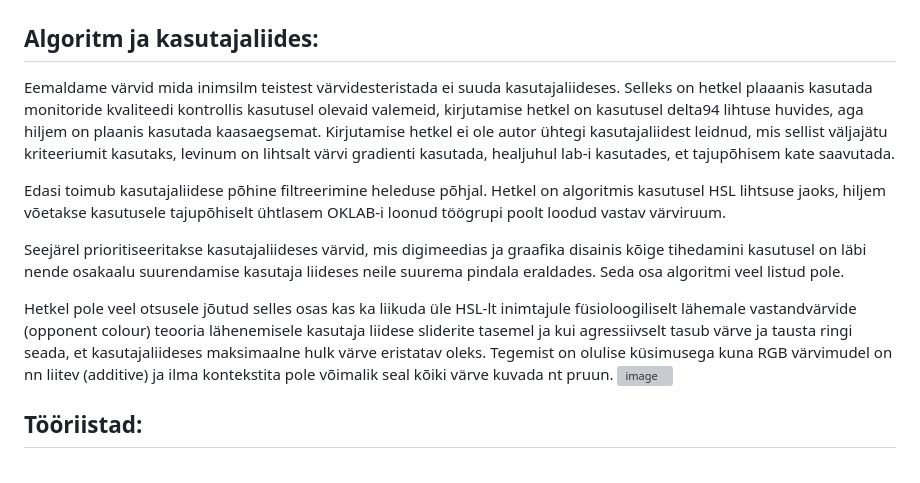
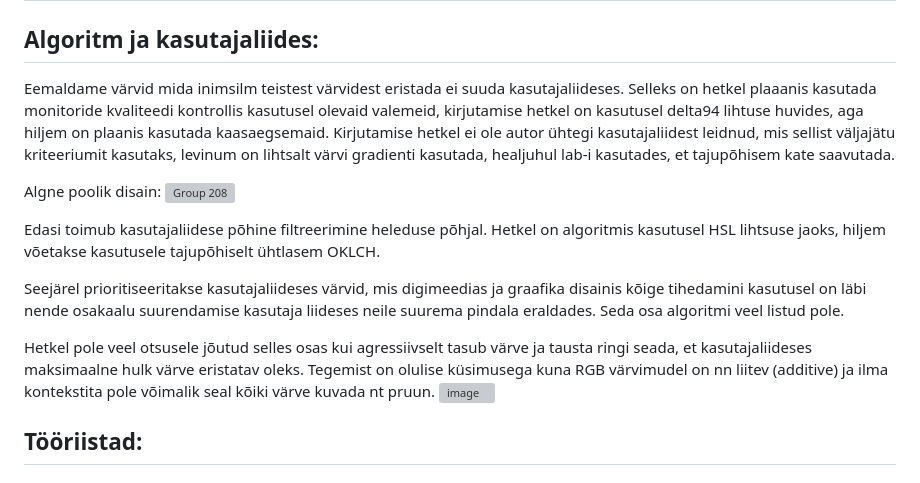
Before and after one commit to TormiViirg/Perceptually-Uniform-Plugin, a Markdown page: README.md, the part around the change. Rendered like a GitHub page; grey boxes are pictures that could not be loaded.

```diff
--- a/README.md
+++ b/README.md
@@ -8,13 +8,16 @@ Repository koosneb hetkel kahest peamisest osast. Tööriistadest, mis on vajali
 
 ## Algoritm ja kasutajaliides:
 
-Eemaldame värvid mida inimsilm teistest värvidesteristada ei suuda kasutajaliideses. Selleks on hetkel plaaanis kasutada monitoride kvaliteedi kontrollis kasutusel olevaid valemeid, kirjutamise hetkel on kasutusel delta94 lihtuse huvides, aga hiljem on plaanis kasutada kaasaegsemat. Kirjutamise hetkel ei ole autor ühtegi kasutajaliidest leidnud, mis sellist väljajätu kriteeriumit kasutaks, levinum on lihtsalt värvi gradienti kasutada, healjuhul lab-i kasutades, et tajupõhisem kate saavutada.
+Eemaldame värvid mida inimsilm teistest värvidest eristada ei suuda kasutajaliideses. Selleks on hetkel plaaanis kasutada monitoride kvaliteedi kontrollis kasutusel olevaid valemeid, kirjutamise hetkel on kasutusel delta94 lihtuse huvides, aga hiljem on plaanis kasutada kaasaegsemaid. Kirjutamise hetkel ei ole autor ühtegi kasutajaliidest leidnud, mis sellist väljajätu kriteeriumit kasutaks, levinum on lihtsalt värvi gradienti kasutada, healjuhul lab-i kasutades, et tajupõhisem kate saavutada.
 
-Edasi toimub kasutajaliidese põhine filtreerimine heleduse põhjal. Hetkel on algoritmis kasutusel HSL lihtsuse jaoks, hiljem võetakse kasutusele tajupõhiselt ühtlasem OKLAB-i loonud töögrupi poolt loodud vastav värviruum.
+Algne poolik disain:
+<img width="2418" height="1198" alt="Group 208" src="https://github.com/user-attachments/assets/5a1707c0-c1b1-4c29-b25a-862c00d17a40" />
+
+Edasi toimub kasutajaliidese põhine filtreerimine heleduse põhjal. Hetkel on algoritmis kasutusel HSL lihtsuse jaoks, hiljem võetakse kasutusele tajupõhiselt ühtlasem OKLCH.
 
 Seejärel prioritiseeritakse kasutajaliideses värvid, mis digimeedias ja graafika disainis kõige tihedamini kasutusel on läbi nende osakaalu suurendamise kasutaja liideses neile suurema pindala eraldades. Seda osa algoritmi veel listud pole.
 
-Hetkel pole veel otsusele jõutud selles osas kas ka liikuda üle HSL-lt inimtajule füsioloogiliselt lähemale vastandvärvide (opponent colour) teooria lähenemisele kasutaja liidese sliderite tasemel ja kui agressiivselt tasub värve ja tausta ringi seada, et kasutajaliideses maksimaalne hulk värve eristatav oleks. Tegemist on olulise küsimusega kuna RGB värvimudel on nn liitev (additive) ja ilma kontekstita pole võimalik seal kõiki värve kuvada nt pruun.
+Hetkel pole veel otsusele jõutud selles osas  kui agressiivselt tasub värve ja tausta ringi seada, et kasutajaliideses maksimaalne hulk värve eristatav oleks. Tegemist on olulise küsimusega kuna RGB värvimudel on nn liitev (additive) ja ilma kontekstita pole võimalik seal kõiki värve kuvada nt pruun.
 <img width="1016" height="921" alt="image" src="https://github.com/user-attachments/assets/0c8398be-55f0-4b73-8518-6fd8ad56f019" />
 
 ## Tööriistad:
```
